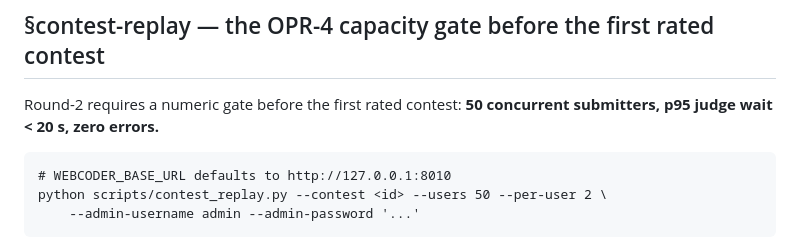
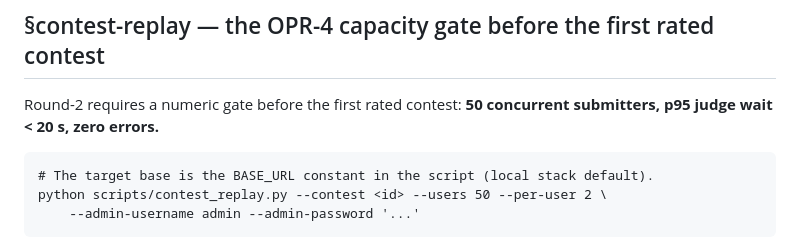
Before and after one commit to Prekzursil/WebCoder, a Markdown page: docs/RUNBOOK.md, the part around the change. Rendered like a GitHub page.

Commit message:
fix(security): pin the replay harness target to the BASE_URL module constant — no argv/env-derived request target at all

````diff
--- a/docs/RUNBOOK.md
+++ b/docs/RUNBOOK.md
@@ -313,7 +313,7 @@ Round-2 requires a numeric gate before the first rated contest:
 **50 concurrent submitters, p95 judge wait < 20 s, zero errors.**
 
 ```
-# WEBCODER_BASE_URL defaults to http://127.0.0.1:8010
+# The target base is the BASE_URL constant in the script (local stack default).
 python scripts/contest_replay.py --contest <id> --users 50 --per-user 2 \
     --admin-username admin --admin-password '...'
 ```
````
